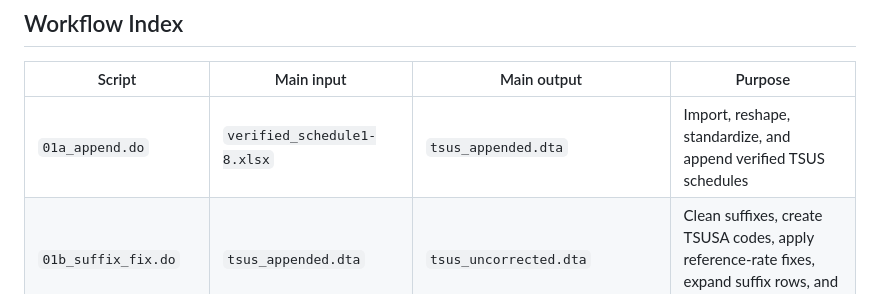
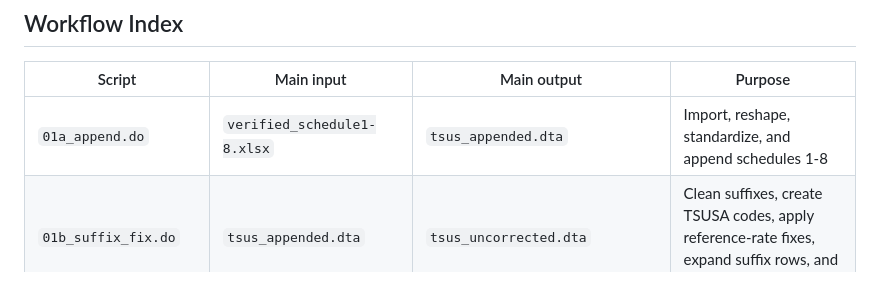
Before and after one commit to Kevinkdy/Sandbox, a Markdown page: dy-analysis-integrated-guide.md, the part around the change. GitHub-like rendering.

Commit message:
Refine append workflow purpose

```diff
--- a/dy-analysis-integrated-guide.md
+++ b/dy-analysis-integrated-guide.md
@@ -31,7 +31,7 @@ flowchart LR
 
 | Script | Main input | Main output | Purpose |
 |---|---|---|---|
-| `01a_append.do` | `verified_schedule1-8.xlsx` | `tsus_appended.dta` | Import, reshape, standardize, and append verified TSUS schedules |
+| `01a_append.do` | `verified_schedule1-8.xlsx` | `tsus_appended.dta` | Import, reshape, standardize, and append schedules 1-8 |
 | `01b_suffix_fix.do` | `tsus_appended.dta` | `tsus_uncorrected.dta` | Clean suffixes, create TSUSA codes, apply reference-rate fixes, expand suffix rows, and extend years |
 | `01c_clean_duties.do` | `tsus_uncorrected.dta` | `tsus_final.dta` | Clean duty variables and save the final cleaned TSUS tariff dataset |
 | `01d_diagnostics.do` | `tsus_final.dta` | figures and diagnostic output | Generate tariff-rate histograms, scatter plots, box plots, and diagnostic lists |
```
